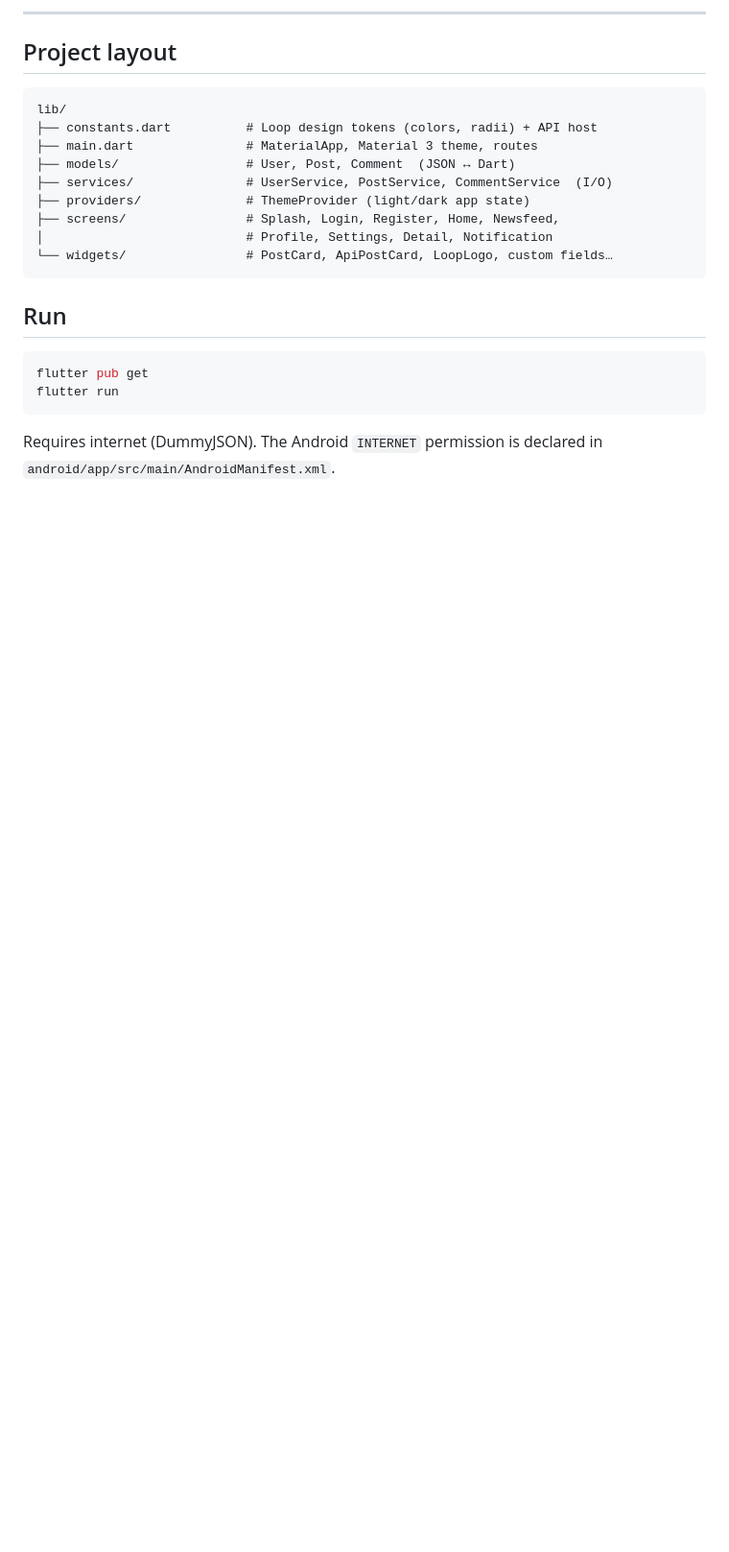
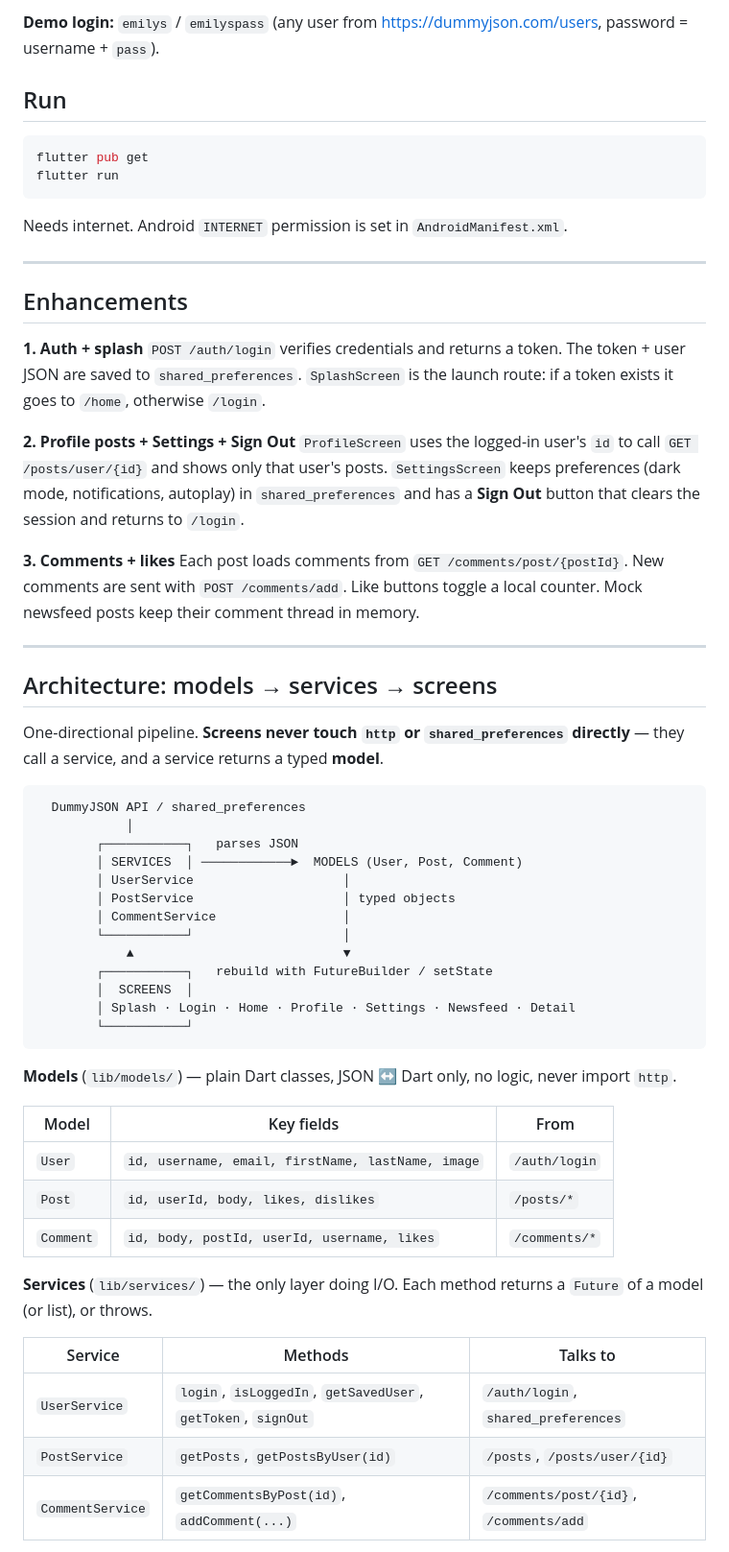
Before and after one commit to pdns-cs/manuel_longexam1part2, a Markdown page: README.md, the part around one of its changes. Shown at 96% size. GitHub-like rendering; blank space fills up the shorter version.

Commit message:
Simplify README

````diff
--- a/README.md
+++ b/README.md
@@ -128,18 +10,5 @@ ever works with `User` / `Post` / `Comment`.
----
-
-## Project layout
-
-```
-lib/
-├── constants.dart          # Loop design tokens (colors, radii) + API host
-├── main.dart               # MaterialApp, Material 3 theme, routes
-├── models/                 # User, Post, Comment  (JSON ↔ Dart)
-├── services/               # UserService, PostService, CommentService  (I/O)
-├── providers/              # ThemeProvider (light/dark app state)
-├── screens/                # Splash, Login, Register, Home, Newsfeed,
-│                           # Profile, Settings, Detail, Notification
-└── widgets/                # PostCard, ApiPostCard, LoopLogo, custom fields…
-```
+**Demo login:** `emilys` / `emilyspass`
+(any user from <https://dummyjson.com/users>, password = username + `pass`).
 
 ## Run
 
@@ -148,5 +17,66 @@ flutter pub get
 flutter run
 ```
 
-Requires internet (DummyJSON). The Android `INTERNET` permission is declared in
-`android/app/src/main/AndroidManifest.xml`.
+Needs internet. Android `INTERNET` permission is set in `AndroidManifest.xml`.
+
+---
+
+## Enhancements
+
+**1. Auth + splash**
+`POST /auth/login` verifies credentials and returns a token. The token + user
+JSON are saved to `shared_preferences`. `SplashScreen` is the launch route: if a
+token exists it goes to `/home`, otherwise `/login`.
+
+**2. Profile posts + Settings + Sign Out**
+`ProfileScreen` uses the logged-in user's `id` to call `GET /posts/user/{id}`
+and shows only that user's posts. `SettingsScreen` keeps preferences (dark mode,
+notifications, autoplay) in `shared_preferences` and has a **Sign Out** button
+that clears the session and returns to `/login`.
+
+**3. Comments + likes**
+Each post loads comments from `GET /comments/post/{postId}`. New comments are
+sent with `POST /comments/add`. Like buttons toggle a local counter. Mock
+newsfeed posts keep their comment thread in memory.
+
+---
+
+## Architecture: models → services → screens
+
+One-directional pipeline. **Screens never touch `http` or `shared_preferences`
+directly** — they call a service, and a service returns a typed **model**.
+
+```
+  DummyJSON API / shared_preferences
+            │
+        ┌───────────┐   parses JSON
+        │ SERVICES  │ ────────────►  MODELS (User, Post, Comment)
+        │ UserService                    │
+        │ PostService                    │ typed objects
+        │ CommentService                 │
+        └───────────┘                    │
+            ▲                            ▼
+        ┌───────────┐   rebuild with FutureBuilder / setState
+        │  SCREENS  │
+        │ Splash · Login · Home · Profile · Settings · Newsfeed · Detail
+        └───────────┘
+```
+
+**Models** (`lib/models/`) — plain Dart classes, JSON ↔ Dart only, no logic,
+never import `http`.
+
+| Model | Key fields | From |
+|-------|-----------|------|
+| `User` | `id, username, email, firstName, lastName, image` | `/auth/login` |
+| `Post` | `id, userId, body, likes, dislikes` | `/posts/*` |
+| `Comment` | `id, body, postId, userId, username, likes` | `/comments/*` |
+
+**Services** (`lib/services/`) — the only layer doing I/O. Each method returns a
+`Future` of a model (or list), or throws.
+
+| Service | Methods | Talks to |
+|---------|---------|----------|
+| `UserService` | `login`, `isLoggedIn`, `getSavedUser`, `getToken`, `signOut` | `/auth/login`, `shared_preferences` |
+| `PostService` | `getPosts`, `getPostsByUser(id)` | `/posts`, `/posts/user/{id}` |
+| `CommentService` | `getCommentsByPost(id)`, `addComment(...)` | `/comments/post/{id}`, `/comments/add` |
+
````
Also changed, not shown: other parts of README.md (+31 -122 lines).
